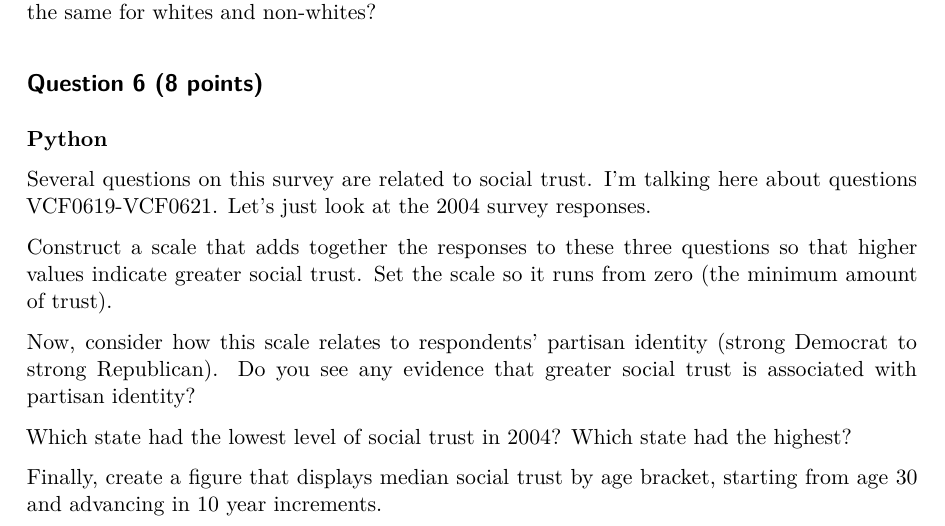
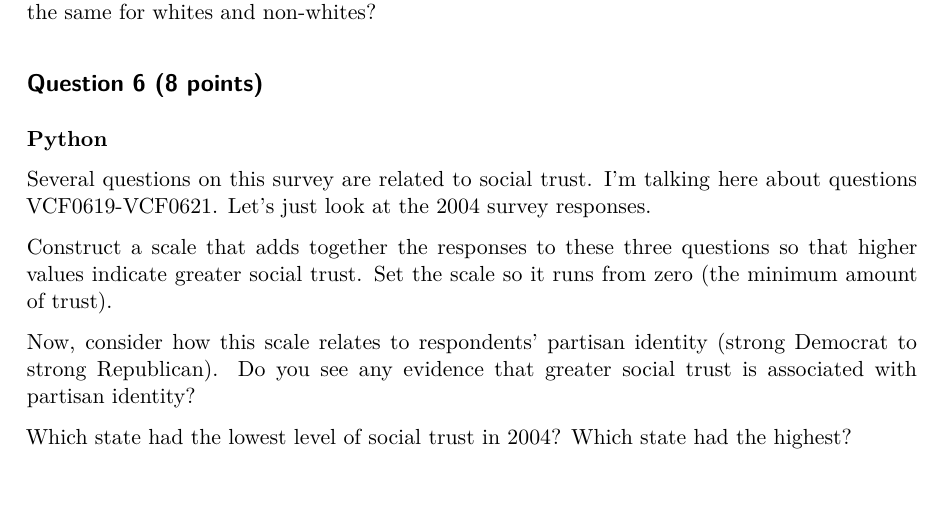
Before and after one commit to jhudap/pdm_data, a Quarto document (pdm_final.qmd): part of page 3 of 4, cut so that both start at the same text, the shorter picture padded with empty space. The pictures show the output file pdm_final.pdf that the author committed with the source.

Commit message:
remove python figure question

```diff
--- a/pdm_final.qmd
+++ b/pdm_final.qmd
@@ -86,8 +86,6 @@ Now, consider how this scale relates to respondents' partisan identity (strong D
 
 Which state had the lowest level of social trust in 2004? Which state had the highest?
 
-Finally, create a figure that displays median social trust by age bracket, starting from age 30 and advancing in 10 year increments.
-
 ## Question 7 (8 points)
 
 **R**
```
Also changed, not shown: pdm_final.pdf.
